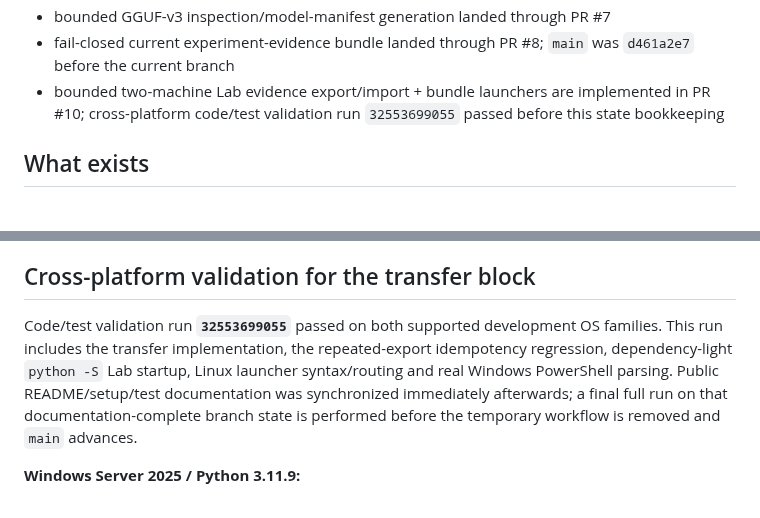
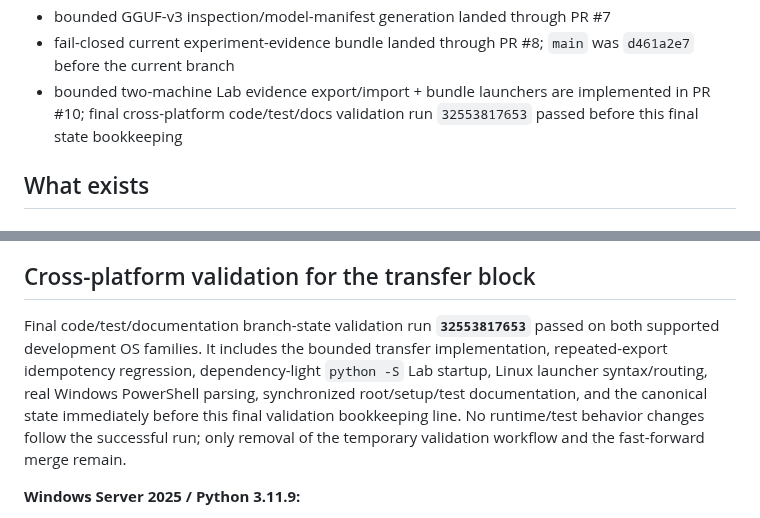
Before and after one commit to inetconnector/ComputeMesh, a Markdown page: state.md, 2 parts joined by grey strips. Rendered like a GitHub page.

Commit message:
docs(state): record final transfer validation

```diff
--- a/state.md
+++ b/state.md
@@ -30,7 +30,7 @@ This is the canonical engineering handoff. It records what is implemented, what
 - network-peer/model-layer evidence binding landed through PR #6
 - bounded GGUF-v3 inspection/model-manifest generation landed through PR #7
 - fail-closed current experiment-evidence bundle landed through PR #8; `main` was `d461a2e7` before the current branch
-- bounded two-machine Lab evidence export/import + bundle launchers are implemented in PR #10; cross-platform code/test validation run `32553699055` passed before this state bookkeeping
+- bounded two-machine Lab evidence export/import + bundle launchers are implemented in PR #10; final cross-platform code/test/docs validation run `32553817653` passed before this final state bookkeeping
 
 ## What exists
 
@@ -249,7 +249,7 @@ The relay does not parse llama.cpp RPC framing. Byte totals include control/fram
 
 ## Cross-platform validation for the transfer block
 
-Code/test validation run **`32553699055`** passed on both supported development OS families. This run includes the transfer implementation, the repeated-export idempotency regression, dependency-light `python -S` Lab startup, Linux launcher syntax/routing and real Windows PowerShell parsing. Public README/setup/test documentation was synchronized immediately afterwards; a final full run on that documentation-complete branch state is performed before the temporary workflow is removed and `main` advances.
+Final code/test/documentation branch-state validation run **`32553817653`** passed on both supported development OS families. It includes the bounded transfer implementation, repeated-export idempotency regression, dependency-light `python -S` Lab startup, Linux launcher syntax/routing, real Windows PowerShell parsing, synchronized root/setup/test documentation, and the canonical state immediately before this final validation bookkeeping line. No runtime/test behavior changes follow the successful run; only removal of the temporary validation workflow and the fast-forward merge remain.
 
 **Windows Server 2025 / Python 3.11.9:**
 
```
